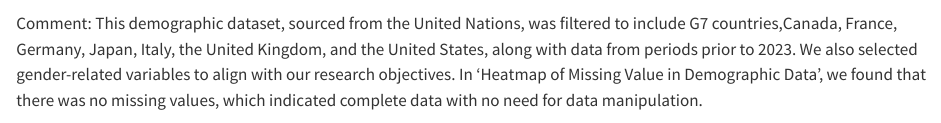
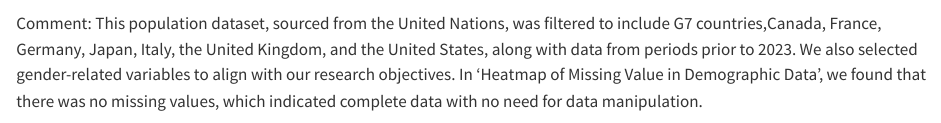
Before and after one commit to NielBohr/GenderDifference, a Quarto document (data.qmd): the page in a window 1100 px wide, from 2250 px down before the commit and from 2310 px down after it, so that both start at the same text. Rendered offline with R 4.5, knitr and Pandoc in place of Quarto, with nearby package versions; some code elsewhere in the file could not run offline; long lines of code are wrapped.

Commit message:
First commit

````diff
--- a/data.qmd
+++ b/data.qmd
@@ -64,7 +65,7 @@ ggplot(tidy_data, aes(x = Variable, y = Time, fill = Missing)) +
   facet_wrap(~ Location)
 
 ```
-Comment: This demographic dataset, sourced from the United Nations, was filtered to include G7 countries,Canada, France, Germany, Japan, Italy, the United Kingdom, and the United States, along with data from periods prior to 2023. We also selected gender-related variables to align with our research objectives. In 'Heatmap of Missing Value in Demographic Data', we found that there was no missing values, which indicated complete data with no need for data manipulation.
+Comment: This population dataset, sourced from the United Nations, was filtered to include G7 countries,Canada, France, Germany, Japan, Italy, the United Kingdom, and the United States, along with data from periods prior to 2023. We also selected gender-related variables to align with our research objectives. In 'Heatmap of Missing Value in Demographic Data', we found that there was no missing values, which indicated complete data with no need for data manipulation.
 
 ```{r}
 # Data Source [International Labour Organization]: https://ilostat.ilo.org/topics/sdg/#
````
Also changed, not shown: docs/search.json, data.qmd (1 more changed lines), 1 other file.
